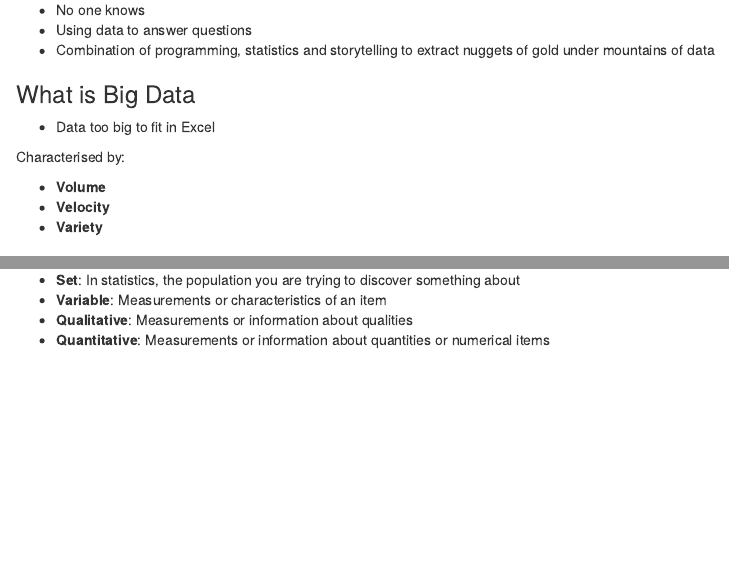
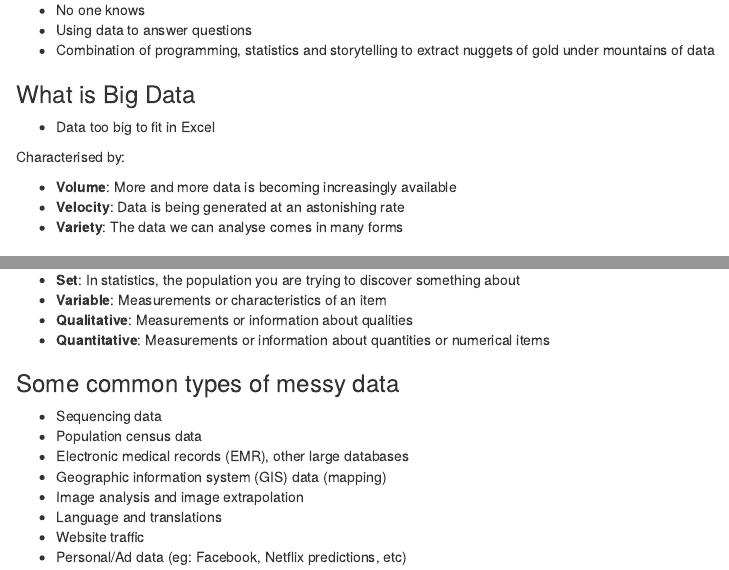
Before and after one commit to lobes/data-science-knowledge, an R Markdown document (data-science-toolbox/data-science-toolbox.Rmd): the page in a window 1100 px wide, from 130 px down, and a second part further down, joined at a grey line. Rendered offline with R 4.5, knitr and Pandoc, with nearby package versions.

Commit message:
Add types of messy data

```diff
--- a/data-science-toolbox/data-science-toolbox.Rmd
+++ b/data-science-toolbox/data-science-toolbox.Rmd
@@ -20,9 +20,9 @@ knitr::opts_chunk$set(echo = FALSE,
 
 Characterised by:
 
-- __Volume__
-- __Velocity__
-- __Variety__
+- __Volume__: More and more data is becoming increasingly available
+- __Velocity__: Data is being generated at an astonishing rate
+- __Variety__: The data we can analyse comes in many forms
 
 ### What is a Data Scientist
 
@@ -42,3 +42,14 @@ A set of values of qualitative or quantitative variables.
 - __Variable__: Measurements or characteristics of an item
 - __Qualitative__: Measurements or information about qualities
 - __Quantitative__: Measurements or information about quantities or numerical items
+
+### Some common types of messy data
+
+- Sequencing data
+- Population census data
+- Electronic medical records (EMR), other large databases
+- Geographic information system (GIS) data (mapping)
+- Image analysis and image extrapolation
+- Language and translations
+- Website traffic
+- Personal/Ad data (eg: Facebook, Netflix predictions, etc)
```
Also changed, not shown: data-science-toolbox/data-science-toolbox.Rmd (2 more changed lines).
